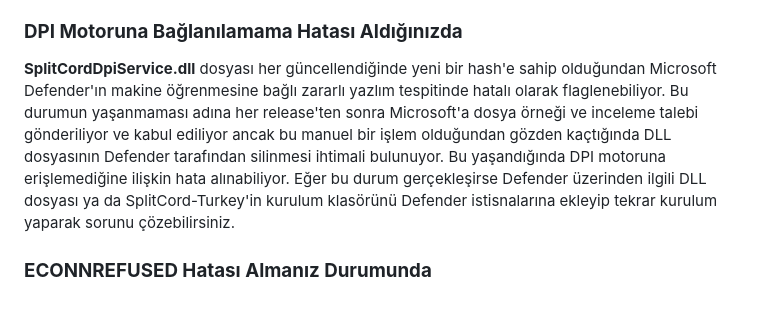
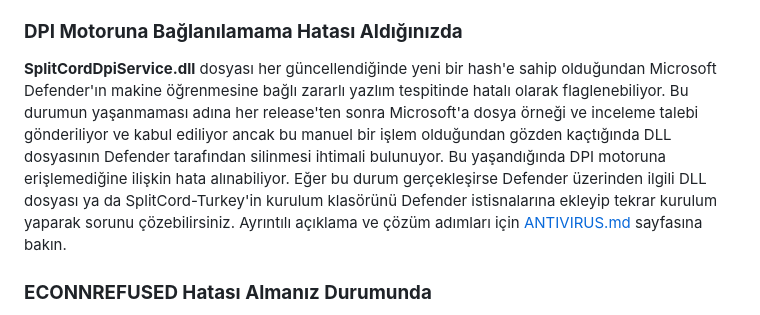
Before and after one commit to cagritaskn/SplitCord-Turkey, a Markdown page: README.md, the part around the change. Drawn GitHub-style.

Commit message:
Revise DPI engine connection error section in README
Updated the explanation for the DPI engine connection issue and added a reference to the ANTIVIRUS.md for detailed steps.

```diff
--- a/README.md
+++ b/README.md
@@ -61,7 +61,7 @@ Genel ayarlarda bulunan **QUIC devre dışı** seçeneğini aktifleştirip yenid
 SplitCord-Turkey, Chromium tabanlı bir Discord sunduğu için tam ekran uygulamalar ekran paylaşım panelinde görülemeyebilir. Bu sebeple tam ekran uygulama/oyun destekliyorsa pencere modunu çerçevesiz pencereli (windowed borderless) moduna alarak ekran paylaşımını tekrar deneyin.
 
 ### **DPI Motoruna Bağlanılamama Hatası Aldığınızda**
-**SplitCordDpiService.dll** dosyası her güncellendiğinde yeni bir hash'e sahip olduğundan Microsoft Defender'ın makine öğrenmesine bağlı zararlı yazlım tespitinde hatalı olarak flaglenebiliyor. Bu durumun yaşanmaması adına her release'ten sonra Microsoft'a dosya örneği ve inceleme talebi gönderiliyor ve kabul ediliyor ancak bu manuel bir işlem olduğundan gözden kaçtığında DLL dosyasının Defender tarafından silinmesi ihtimali bulunuyor. Bu yaşandığında DPI motoruna erişlemediğine ilişkin hata alınabiliyor. Eğer bu durum gerçekleşirse Defender üzerinden ilgili DLL dosyası ya da SplitCord-Turkey'in kurulum klasörünü Defender istisnalarına ekleyip tekrar kurulum yaparak sorunu çözebilirsiniz.
+**SplitCordDpiService.dll** dosyası her güncellendiğinde yeni bir hash'e sahip olduğundan Microsoft Defender'ın makine öğrenmesine bağlı zararlı yazlım tespitinde hatalı olarak flaglenebiliyor. Bu durumun yaşanmaması adına her release'ten sonra Microsoft'a dosya örneği ve inceleme talebi gönderiliyor ve kabul ediliyor ancak bu manuel bir işlem olduğundan gözden kaçtığında DLL dosyasının Defender tarafından silinmesi ihtimali bulunuyor. Bu yaşandığında DPI motoruna erişlemediğine ilişkin hata alınabiliyor. Eğer bu durum gerçekleşirse Defender üzerinden ilgili DLL dosyası ya da SplitCord-Turkey'in kurulum klasörünü Defender istisnalarına ekleyip tekrar kurulum yaparak sorunu çözebilirsiniz. Ayrıntılı açıklama ve çözüm adımları için [ANTIVIRUS.md](https://github.com/cagritaskn/SplitCord-Turkey/blob/main/resources/ANTIVIRUS.md) sayfasına bakın.
 
 ### **ECONNREFUSED Hatası Almanız Durumunda**
 Uygulama günlüğünde ya da hata mesajında **ECONNREFUSED** (`127.0.0.1:58271`) görüyorsanız bu, yukarıdaki "DPI Motoruna Bağlanılamama Hatası" ile aynı sorundur — arka plan hizmeti Windows Defender tarafından yanlış pozitif olarak karantinaya alındığı için başlayamıyordur. Ayrıntılı açıklama ve çözüm adımları için [ANTIVIRUS.md](https://github.com/cagritaskn/SplitCord-Turkey/blob/main/resources/ANTIVIRUS.md) sayfasına bakın.
```
